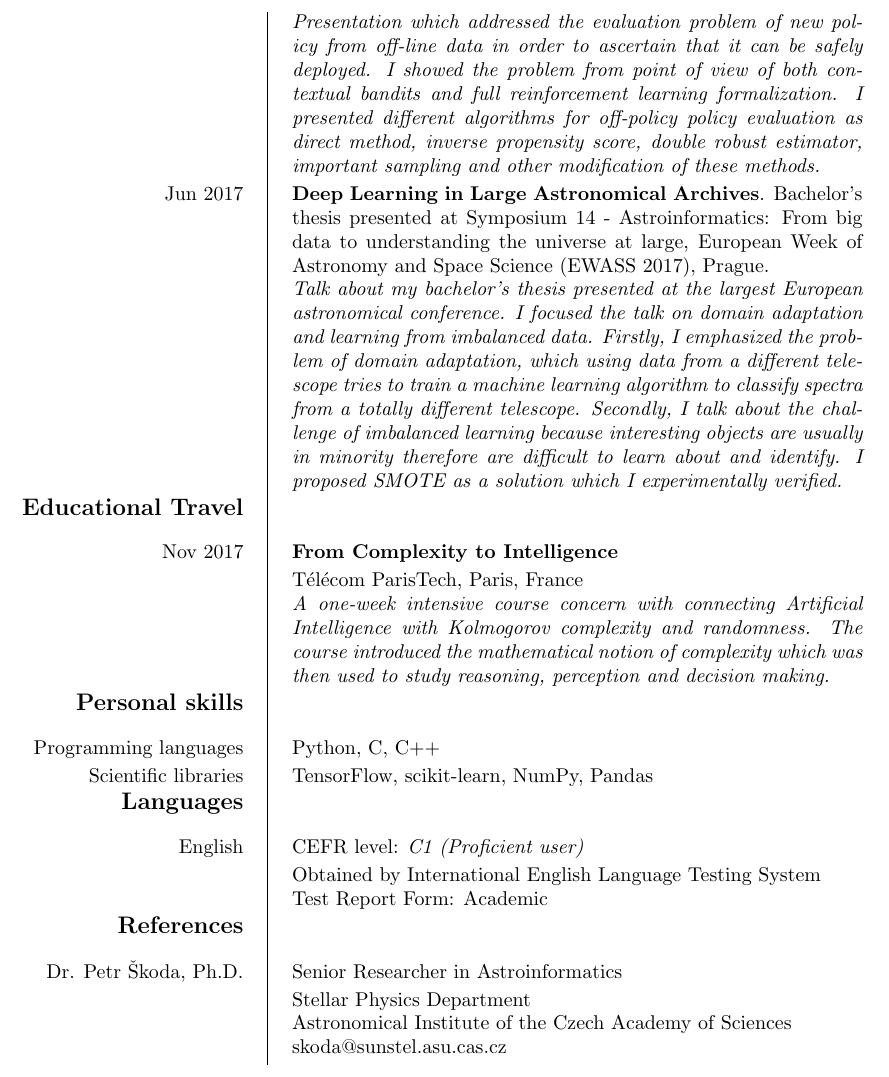
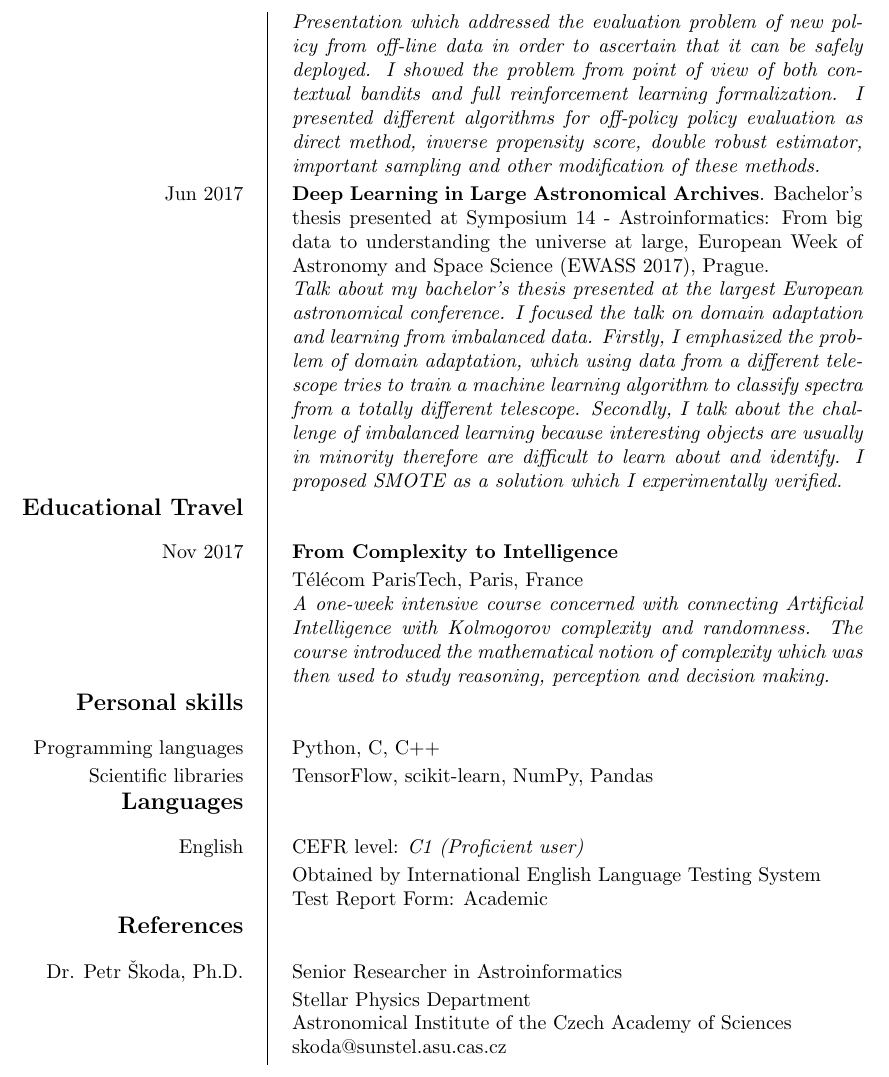
Before and after one commit to podondra/cv, a LaTeX CV (cv.tex): part of page 2 of 2, cut so that both start at the same text. Compiled offline with pdfLaTeX.

Commit message:
Fix typo

```diff
--- a/cv.tex
+++ b/cv.tex
@@ -113,7 +113,7 @@
 	\ecvitem{Nov 2017}{
 		\textbf{From Complexity to Intelligence}\\&
 		Télécom ParisTech, Paris, France\\&
-		\textit{A one-week intensive course concern with connecting
+		\textit{A one-week intensive course concerned with connecting
 		Artificial Intelligence with Kolmogorov complexity and
 		randomness.
 		The course introduced the mathematical notion of complexity
```
